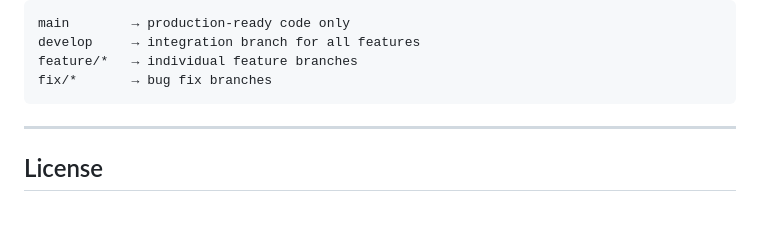
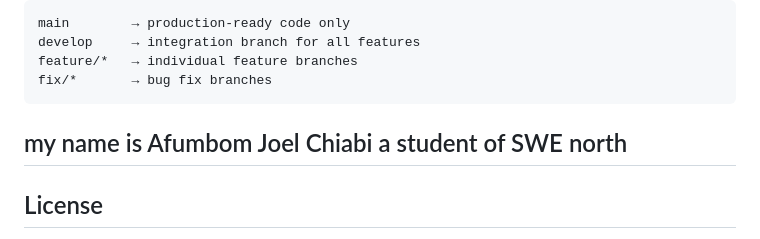
Before and after one commit to Kanjo-Elkamira-Ndi/YouthTrend, a Markdown page: Readme.md, the part around the change. GitHub-like rendering; blank space fills up the shorter version.

Commit message:
Include personal introduction in README
Add personal introduction to the README file.

````diff
--- a/Readme.md
+++ b/Readme.md
@@ -326,7 +326,7 @@ develop     → integration branch for all features
 feature/*   → individual feature branches
 fix/*       → bug fix branches
 ```
-
+my name is Afumbom Joel Chiabi a student of SWE north
 ---
 
 ## License
````
